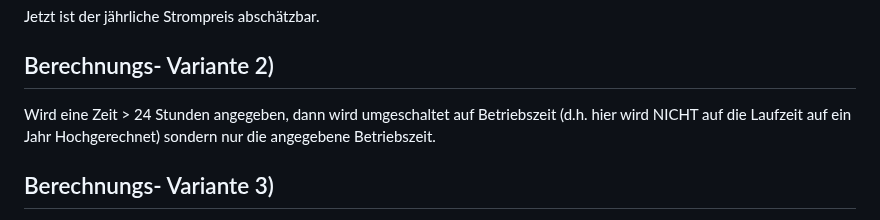
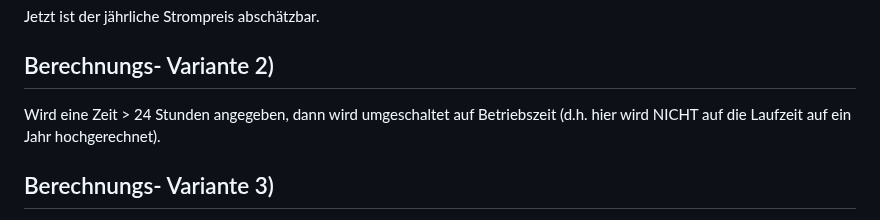
Before and after one commit to fixcoder/kWh-Standby-Stromkostenrechner, a Markdown page: README.md, the part around the change. GitHub-like rendering.

```diff
--- a/README.md
+++ b/README.md
@@ -34,8 +34,7 @@ Jetzt ist der jährliche Strompreis abschätzbar.
 ## Berechnungs- Variante 2)
 
 Wird eine Zeit > 24 Stunden angegeben, dann wird umgeschaltet auf Betriebszeit
-(d.h. hier wird NICHT auf die Laufzeit auf ein Jahr Hochgerechnet) sondern nur die angegebene Betriebszeit.
-
+(d.h. hier wird NICHT auf die Laufzeit auf ein Jahr hochgerechnet).
 
 ## Berechnungs- Variante 3)
 Auch kann in der ersten Zeile eine kl. math. Rechnung durchgeführt werden. Exemplarisch z.B. einen
```
